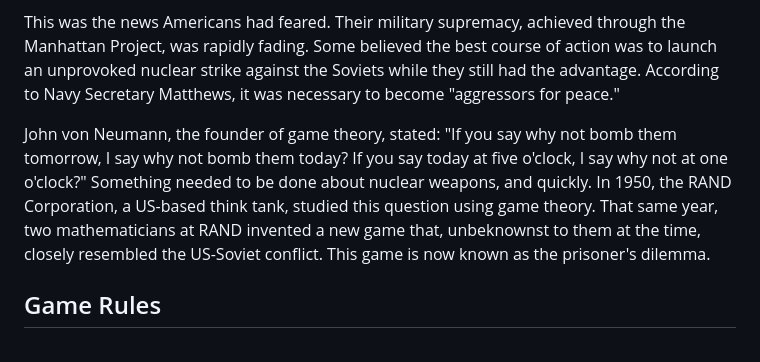
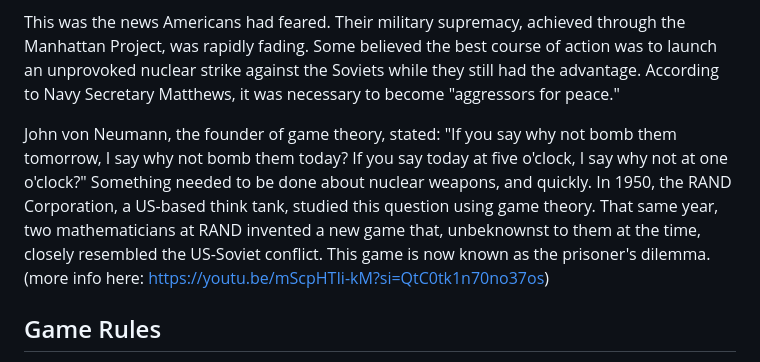
Before and after one commit to alexis-zorba/PrisonersDuel, a Markdown page: README.md, the part around the change. GitHub-like rendering.

```diff
--- a/README.md
+++ b/README.md
@@ -10,7 +10,7 @@ On September 3, 1949, an American weather monitoring plane collected air samples
 
 This was the news Americans had feared. Their military supremacy, achieved through the Manhattan Project, was rapidly fading. Some believed the best course of action was to launch an unprovoked nuclear strike against the Soviets while they still had the advantage. According to Navy Secretary Matthews, it was necessary to become "aggressors for peace."
 
-John von Neumann, the founder of game theory, stated: "If you say why not bomb them tomorrow, I say why not bomb them today? If you say today at five o'clock, I say why not at one o'clock?" Something needed to be done about nuclear weapons, and quickly. In 1950, the RAND Corporation, a US-based think tank, studied this question using game theory. That same year, two mathematicians at RAND invented a new game that, unbeknownst to them at the time, closely resembled the US-Soviet conflict. This game is now known as the prisoner's dilemma.
+John von Neumann, the founder of game theory, stated: "If you say why not bomb them tomorrow, I say why not bomb them today? If you say today at five o'clock, I say why not at one o'clock?" Something needed to be done about nuclear weapons, and quickly. In 1950, the RAND Corporation, a US-based think tank, studied this question using game theory. That same year, two mathematicians at RAND invented a new game that, unbeknownst to them at the time, closely resembled the US-Soviet conflict. This game is now known as the prisoner's dilemma. (more info here: https://youtu.be/mScpHTIi-kM?si=QtC0tk1n70no37os)
 
 ## Game Rules
 
```
